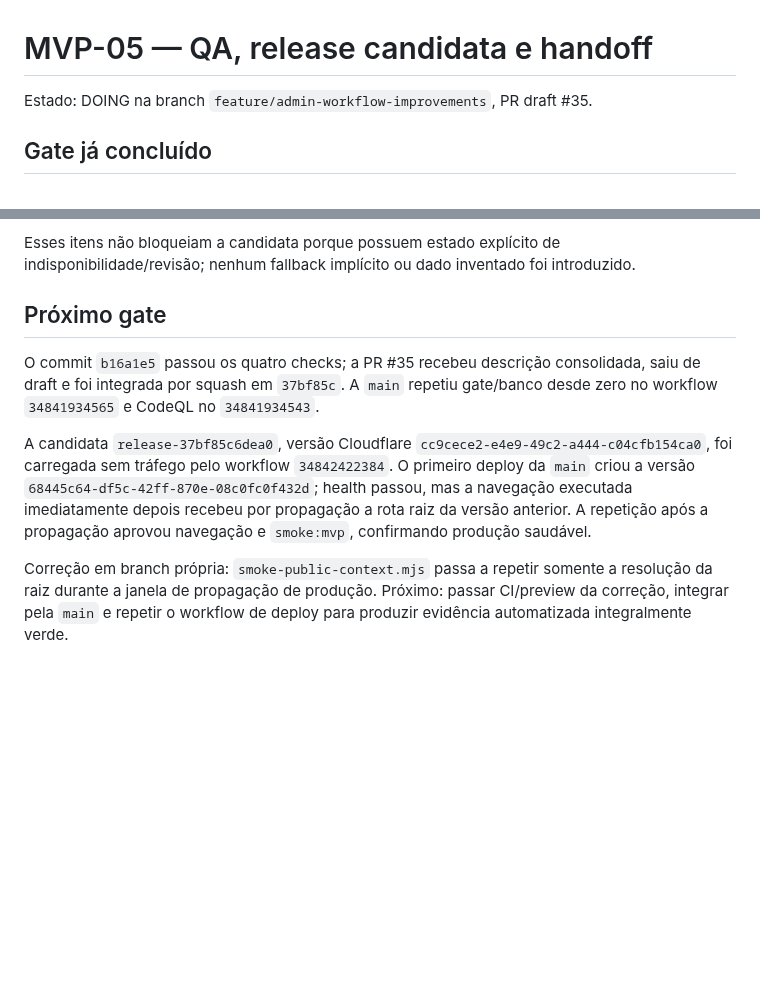
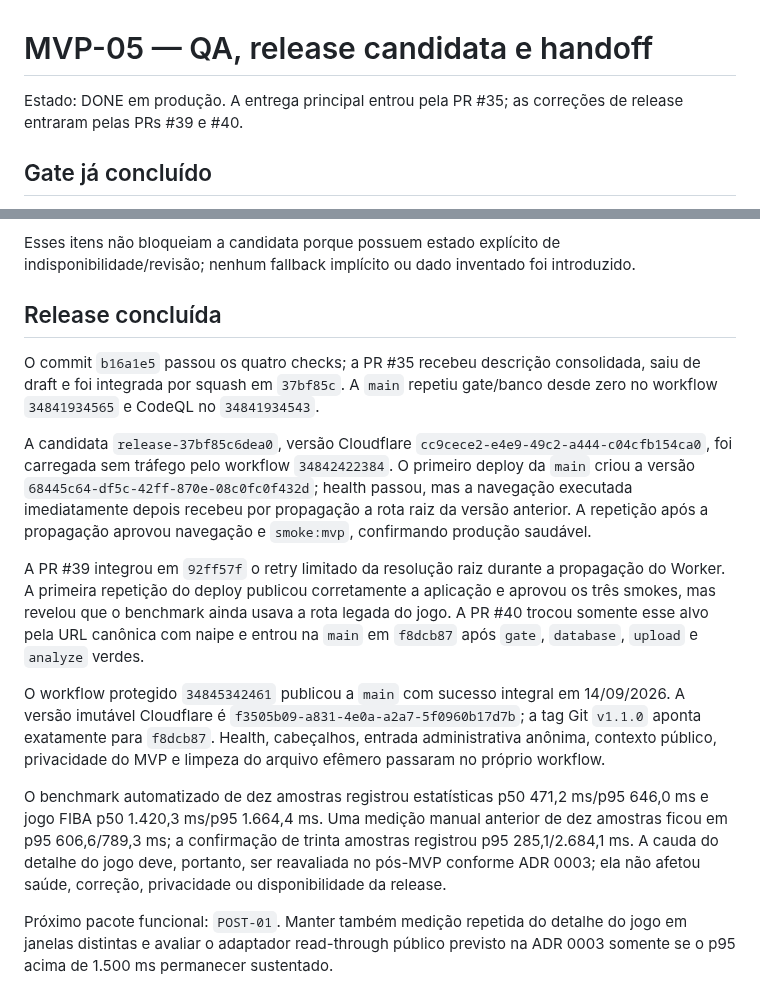
Before and after one commit to renato-lucindo/base-do-basquete, a Markdown page: docs/execution/MVP-05.md, 2 parts joined by grey strips. GitHub-like rendering; blank space fills up the shorter version.

Commit message:
docs(mvp05): record production release

```diff
--- a/docs/execution/MVP-05.md
+++ b/docs/execution/MVP-05.md
@@ -1,6 +1,6 @@
 # MVP-05 — QA, release candidata e handoff
 
-Estado: DOING na branch `feature/admin-workflow-improvements`, PR draft #35.
+Estado: DONE em produção. A entrega principal entrou pela PR #35; as correções de release entraram pelas PRs #39 e #40.
 
 ## Gate já concluído
 
@@ -32,10 +32,16 @@ Estado: DOING na branch `feature/admin-workflow-improvements`, PR draft #35.
 
 Esses itens não bloqueiam a candidata porque possuem estado explícito de indisponibilidade/revisão; nenhum fallback implícito ou dado inventado foi introduzido.
 
-## Próximo gate
+## Release concluída
 
 O commit `b16a1e5` passou os quatro checks; a PR #35 recebeu descrição consolidada, saiu de draft e foi integrada por squash em `37bf85c`. A `main` repetiu gate/banco desde zero no workflow `34841934565` e CodeQL no `34841934543`.
 
 A candidata `release-37bf85c6dea0`, versão Cloudflare `cc9cece2-e4e9-49c2-a444-c04cfb154ca0`, foi carregada sem tráfego pelo workflow `34842422384`. O primeiro deploy da `main` criou a versão `68445c64-df5c-42ff-870e-08c0fc0f432d`; health passou, mas a navegação executada imediatamente depois recebeu por propagação a rota raiz da versão anterior. A repetição após a propagação aprovou navegação e `smoke:mvp`, confirmando produção saudável.
 
-Correção em branch própria: `smoke-public-context.mjs` passa a repetir somente a resolução da raiz durante a janela de propagação de produção. Próximo: passar CI/preview da correção, integrar pela `main` e repetir o workflow de deploy para produzir evidência automatizada integralmente verde.
+A PR #39 integrou em `92ff57f` o retry limitado da resolução raiz durante a propagação do Worker. A primeira repetição do deploy publicou corretamente a aplicação e aprovou os três smokes, mas revelou que o benchmark ainda usava a rota legada do jogo. A PR #40 trocou somente esse alvo pela URL canônica com naipe e entrou na `main` em `f8dcb87` após `gate`, `database`, `upload` e `analyze` verdes.
+
+O workflow protegido `34845342461` publicou a `main` com sucesso integral em 14/09/2026. A versão imutável Cloudflare é `f3505b09-a831-4e0a-a2a7-5f0960b17d7b`; a tag Git `v1.1.0` aponta exatamente para `f8dcb87`. Health, cabeçalhos, entrada administrativa anônima, contexto público, privacidade do MVP e limpeza do arquivo efêmero passaram no próprio workflow.
+
+O benchmark automatizado de dez amostras registrou estatísticas p50 471,2 ms/p95 646,0 ms e jogo FIBA p50 1.420,3 ms/p95 1.664,4 ms. Uma medição manual anterior de dez amostras ficou em p95 606,6/789,3 ms; a confirmação de trinta amostras registrou p95 285,1/2.684,1 ms. A cauda do detalhe do jogo deve, portanto, ser reavaliada no pós-MVP conforme ADR 0003; ela não afetou saúde, correção, privacidade ou disponibilidade da release.
+
+Próximo pacote funcional: `POST-01`. Manter também medição repetida do detalhe do jogo em janelas distintas e avaliar o adaptador read-through público previsto na ADR 0003 somente se o p95 acima de 1.500 ms permanecer sustentado.
```
Also changed, not shown: HANDOFF.md (+9 -6 lines), 1 other file.
